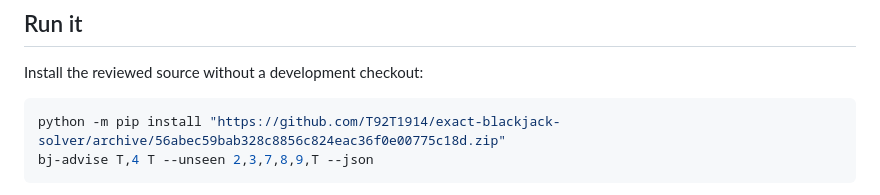
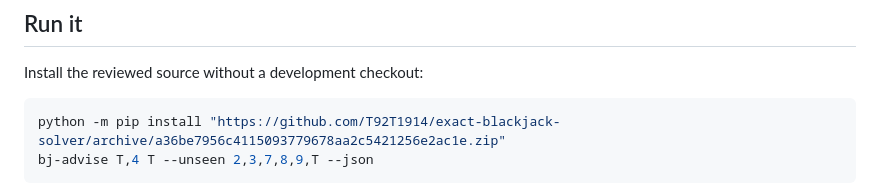
Before and after one commit to T92T1914/exact-blackjack-solver, a Markdown page: README.md, the part around the change. Rendered like a GitHub page.

Commit message:
Move the README install pin to the current default branch
The pinned archive was 33 commits behind and predated the request capture guard and the replay guide corrections. The new pin is a36be79, the merge of the changelog update.

Checked by installing that archive into a fresh virtual environment and running bj-advise T,4 T --unseen 2,3,7,8,9,T --json, which exited 0. The change touches only the README line, so the pull request checks cover the rest.

````diff
--- a/README.md
+++ b/README.md
@@ -49,7 +49,7 @@ font fallback for other visitors. It does not download fonts.
 Install the reviewed source without a development checkout:
 
 ```sh
-python -m pip install "https://github.com/T92T1914/exact-blackjack-solver/archive/56abec59bab328c8856c824eac36f0e00775c18d.zip"
+python -m pip install "https://github.com/T92T1914/exact-blackjack-solver/archive/a36be7956c4115093779678aa2c5421256e2ac1e.zip"
 bj-advise T,4 T --unseen 2,3,7,8,9,T --json
 ```
 
````
